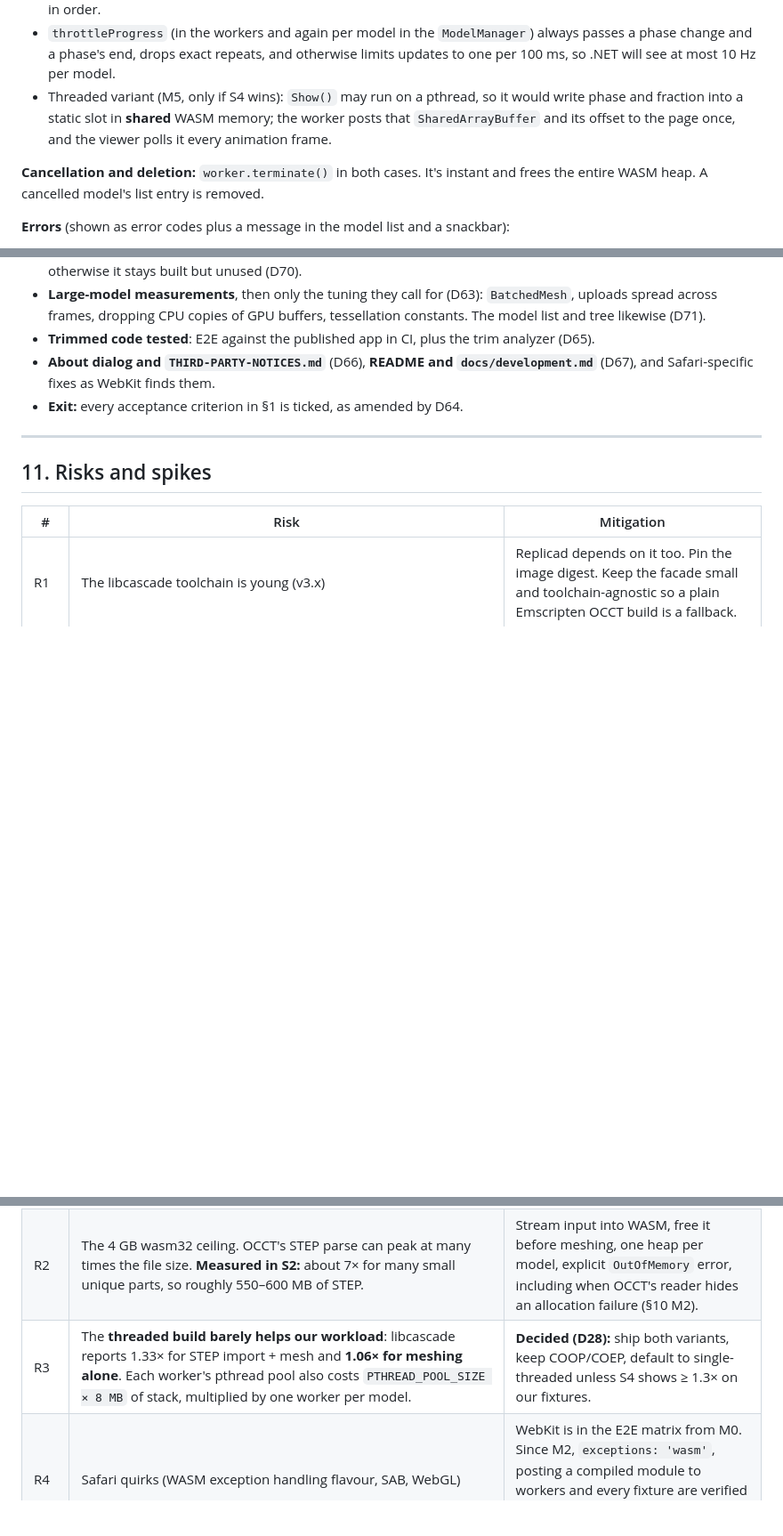
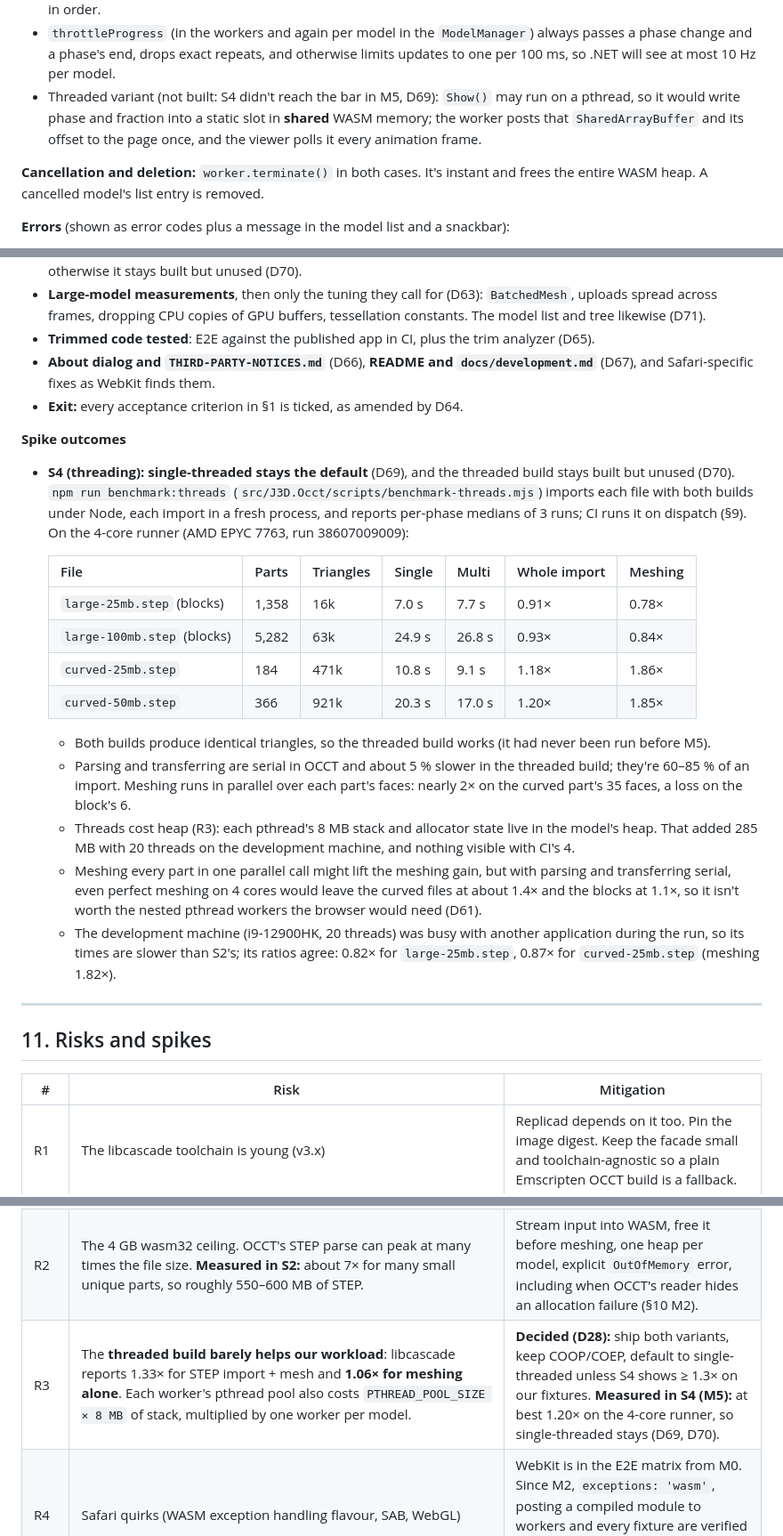
Before and after one commit to JRB-90/j3d, a Markdown page: docs/plan.md, 3 parts joined by grey strips. Shown at 89% size. Drawn GitHub-style; blank space fills up the shorter version.

Commit message:
Plan: S4 outcome, single-threaded stays (D69, D70)
Co-Authored-By: Claude Opus 5.5 <noreply@anthropic.com>

```diff
--- a/docs/plan.md
+++ b/docs/plan.md
@@ -275,7 +275,7 @@ user picks/drops files (dropped folders expanded recursively, D43)
 - `J3DProgress::Show()` is throttled to about 10 Hz.
 - Single-threaded variant (the only one wired in, D40): `Show()` runs on the worker thread and calls `Module.j3dProgress` through `EM_ASM`, which `postMessage`s to the page. The page's event loop is free, so messages arrive while the worker is busy in WASM. **Verified in M2** in Chromium and WebKit: every phase arrives, in order.
 - `throttleProgress` (in the workers and again per model in the `ModelManager`) always passes a phase change and a phase's end, drops exact repeats, and otherwise limits updates to one per 100 ms, so .NET will see at most 10 Hz per model.
-- Threaded variant (M5, only if S4 wins): `Show()` may run on a pthread, so it would write phase and fraction into a static slot in **shared** WASM memory; the worker posts that `SharedArrayBuffer` and its offset to the page once, and the viewer polls it every animation frame.
+- Threaded variant (not built: S4 didn't reach the bar in M5, D69): `Show()` may run on a pthread, so it would write phase and fraction into a static slot in **shared** WASM memory; the worker posts that `SharedArrayBuffer` and its offset to the page once, and the viewer polls it every animation frame.
 
 **Cancellation and deletion:** `worker.terminate()` in both cases. It's instant and frees the entire WASM heap. A cancelled model's list entry is removed.
 
@@ -500,6 +500,23 @@ Scope as decided at the start of M5 (D61–D72):
 - **About dialog and `THIRD-PARTY-NOTICES.md`** (D66), **README and `docs/development.md`** (D67), and Safari-specific fixes as WebKit finds them.
 - **Exit:** every acceptance criterion in §1 is ticked, as amended by D64.
 
+**Spike outcomes**
+
+- **S4 (threading): single-threaded stays the default** (D69), and the threaded build stays built but unused (D70). `npm run benchmark:threads` (`src/J3D.Occt/scripts/benchmark-threads.mjs`) imports each file with both builds under Node, each import in a fresh process, and reports per-phase medians of 3 runs; CI runs it on dispatch (§9). On the 4-core runner (AMD EPYC 7763, run 38607009009):
+
+  | File | Parts | Triangles | Single | Multi | Whole import | Meshing |
+  |---|---|---|---|---|---|---|
+  | `large-25mb.step` (blocks) | 1,358 | 16k | 7.0 s | 7.7 s | 0.91× | 0.78× |
+  | `large-100mb.step` (blocks) | 5,282 | 63k | 24.9 s | 26.8 s | 0.93× | 0.84× |
+  | `curved-25mb.step` | 184 | 471k | 10.8 s | 9.1 s | 1.18× | 1.86× |
+  | `curved-50mb.step` | 366 | 921k | 20.3 s | 17.0 s | 1.20× | 1.85× |
+
+  - Both builds produce identical triangles, so the threaded build works (it had never been run before M5).
+  - Parsing and transferring are serial in OCCT and about 5 % slower in the threaded build; they're 60–85 % of an import. Meshing runs in parallel over each part's faces: nearly 2× on the curved part's 35 faces, a loss on the block's 6.
+  - Threads cost heap (R3): each pthread's 8 MB stack and allocator state live in the model's heap. That added 285 MB with 20 threads on the development machine, and nothing visible with CI's 4.
+  - Meshing every part in one parallel call might lift the meshing gain, but with parsing and transferring serial, even perfect meshing on 4 cores would leave the curved files at about 1.4× and the blocks at 1.1×, so it isn't worth the nested pthread workers the browser would need (D61).
+  - The development machine (i9-12900HK, 20 threads) was busy with another application during the run, so its times are slower than S2's; its ratios agree: 0.82× for `large-25mb.step`, 0.87× for `curved-25mb.step` (meshing 1.82×).
+
 ---
 
 ## 11. Risks and spikes
@@ -508,7 +525,7 @@ Scope as decided at the start of M5 (D61–D72):
 |---|---|---|
 | R1 | The libcascade toolchain is young (v3.x) | Replicad depends on it too. Pin the image digest. Keep the facade small and toolchain-agnostic so a plain Emscripten OCCT build is a fallback. |
 | R2 | The 4 GB wasm32 ceiling. OCCT's STEP parse can peak at many times the file size. **Measured in S2:** about 7× for many small unique parts, so roughly 550–600 MB of STEP. | Stream input into WASM, free it before meshing, one heap per model, explicit `OutOfMemory` error, including when OCCT's reader hides an allocation failure (§10 M2). |
-| R3 | The **threaded build barely helps our workload**: libcascade reports 1.33× for STEP import + mesh and **1.06× for meshing alone**. Each worker's pthread pool also costs `PTHREAD_POOL_SIZE × 8 MB` of stack, multiplied by one worker per model. | **Decided (D28):** ship both variants, keep COOP/COEP, default to single-threaded unless S4 shows ≥ 1.3× on our fixtures. |
+| R3 | The **threaded build barely helps our workload**: libcascade reports 1.33× for STEP import + mesh and **1.06× for meshing alone**. Each worker's pthread pool also costs `PTHREAD_POOL_SIZE × 8 MB` of stack, multiplied by one worker per model. | **Decided (D28):** ship both variants, keep COOP/COEP, default to single-threaded unless S4 shows ≥ 1.3× on our fixtures. **Measured in S4 (M5):** at best 1.20× on the 4-core runner, so single-threaded stays (D69, D70). |
 | R4 | Safari quirks (WASM exception handling flavour, SAB, WebGL) | WebKit is in the E2E matrix from M0. Since M2, `exceptions: 'wasm'`, posting a compiled module to workers and every fixture are verified in Playwright WebKit. Real Safari is untested until there's a Mac (D42). |
 | R5 | Blazor WASM trimming breaks interop DTO deserialisation in Release | DTOs are simple records with string enums. **Gap found at the start of M5:** E2E ran a Release *build*, and Blazor WebAssembly only trims at publish, so trimmed code was never tested. **Closed in M5 (D65):** CI's E2E runs against the published app, and the trim analyzer fails the build on trim warnings. Its one finding, Razor setting `Router.NotFoundPage` through reflection (IL2111), is suppressed on `Routes`, since the page is in the client assembly, which `TrimMode=partial` doesn't trim. |
 | R6 | Main-thread jank when uploading huge geometry | Spread uploads across frames, render on demand, instancing. |
```
